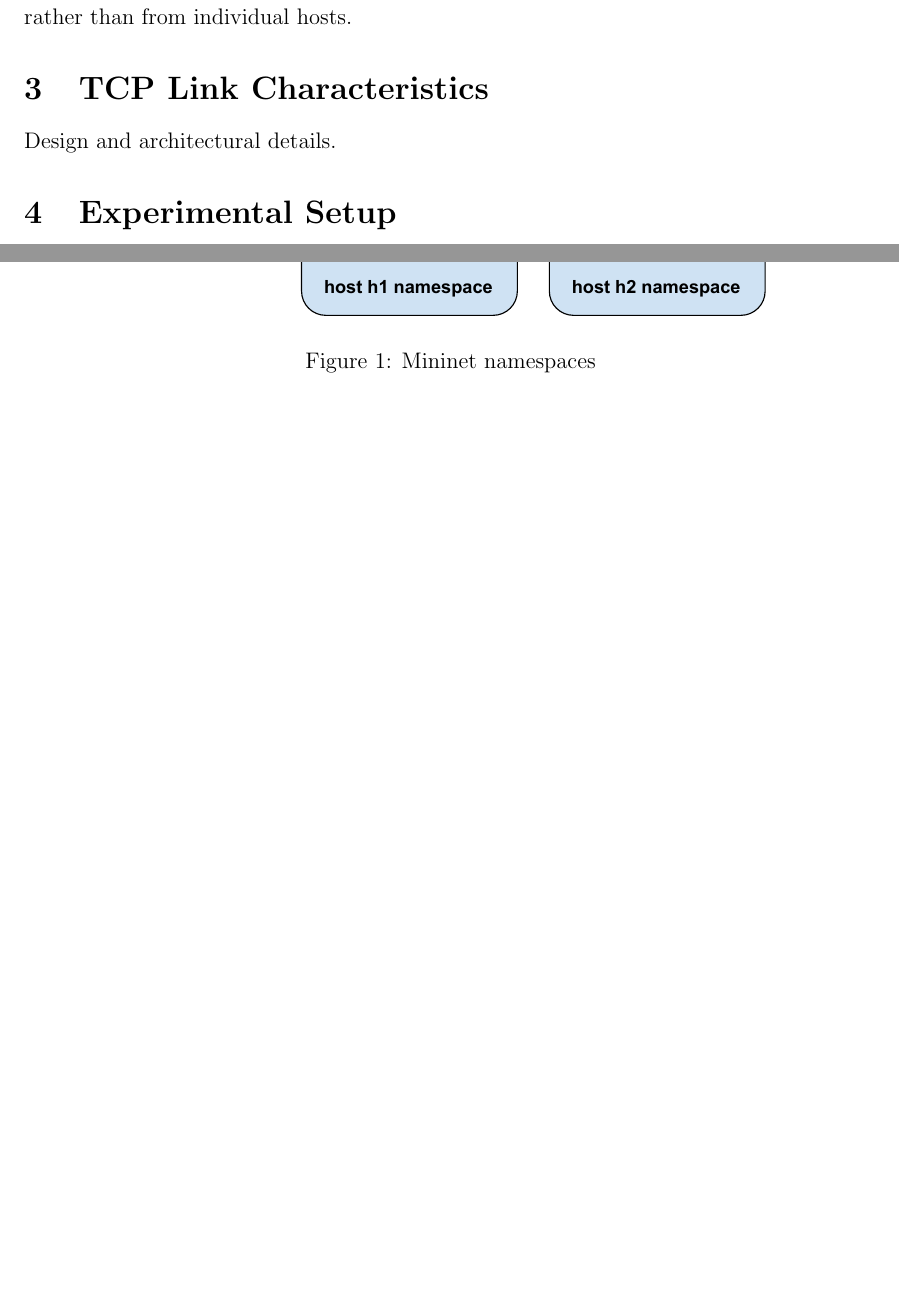
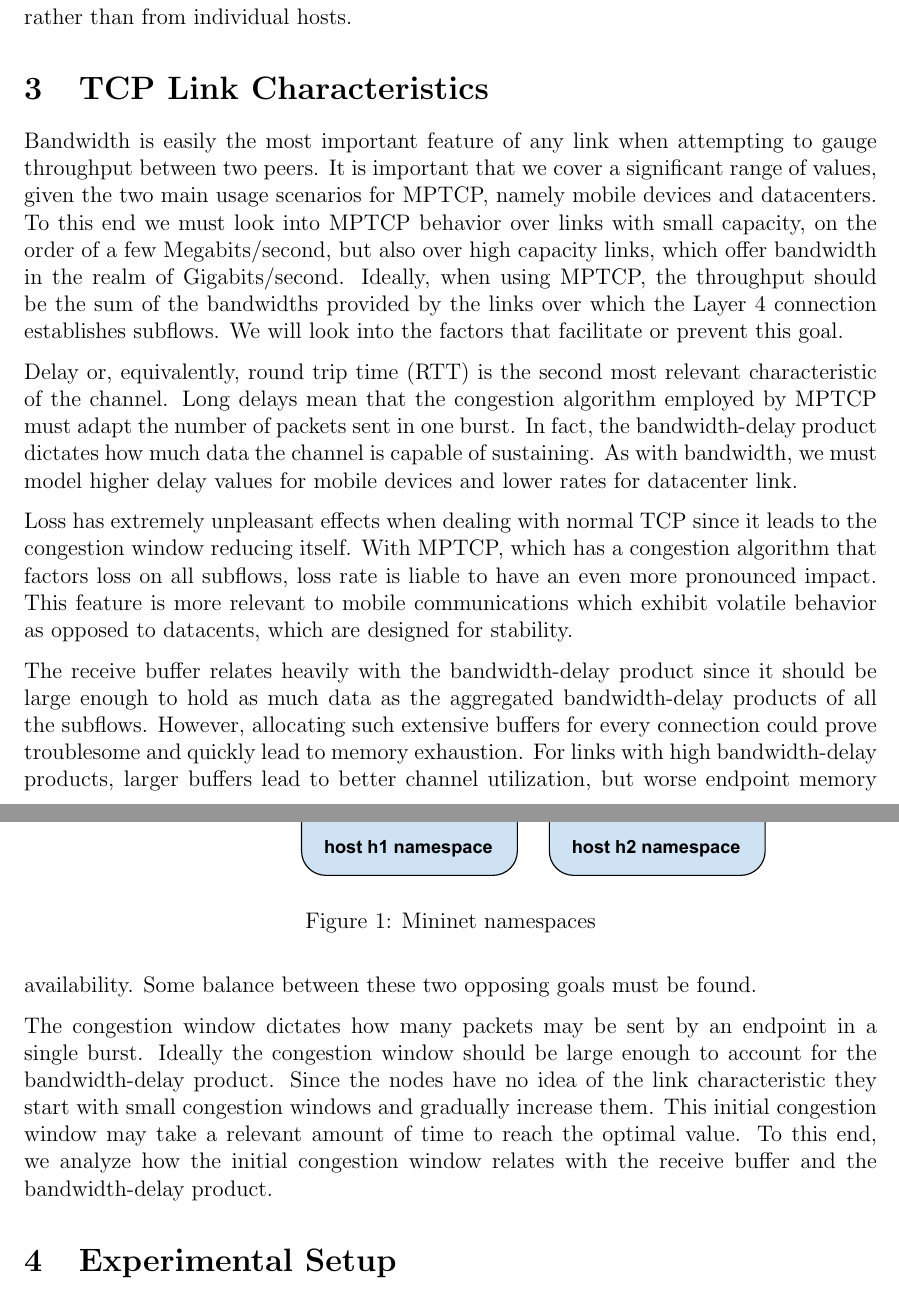
Before and after one commit to silviupopescu/mptcp_vpn_tun, a LaTeX paper (doc/papers/02.2014/my-report.tex, which reads doc/papers/02.2014/src/tcp-link.tex): two parts of pages 3 and 4 of 8, joined at a grey line, cut so that both start at the same text, the shorter picture padded with empty space. Compiled offline with pdfLaTeX.

Commit message:
doc: expand on link features

```diff
--- a/doc/papers/02.2014/src/tcp-link.tex
+++ b/doc/papers/02.2014/src/tcp-link.tex
@@ -1,3 +1,43 @@
 % vim: set tw=78 sts=2 sw=2 ts=8 aw et ai:
 
-Design and architectural details.
+Bandwidth is easily the most important feature of any link when attempting to
+gauge throughput between two peers. It is important that we cover a significant
+range of values, given the two main usage scenarios for MPTCP, namely mobile
+devices and datacenters. To this end we must look into MPTCP behavior over
+links with small capacity, on the order of a few Megabits/second, but also
+over high capacity links, which offer bandwidth in the realm of
+Gigabits/second. Ideally, when using MPTCP, the throughput should be the sum
+of the bandwidths provided by the links over which the Layer 4 connection
+establishes subflows. We will look into the factors that facilitate or prevent
+this goal.
+
+Delay or, equivalently, round trip time (RTT) is the second most relevant
+characteristic of the channel. Long delays mean that the congestion algorithm
+employed by MPTCP must adapt the number of packets sent in one burst. In fact,
+the bandwidth-delay product dictates how much data the channel is capable of
+sustaining. As with bandwidth, we must model higher delay values for mobile
+devices and lower rates for datacenter link.
+
+Loss has extremely unpleasant effects when dealing with normal TCP since it
+leads to the congestion window reducing itself. With MPTCP, which has a
+congestion algorithm that factors loss on all subflows, loss rate is liable to
+have an even more pronounced impact. This feature is more relevant to mobile
+communications which exhibit volatile behavior as opposed to datacents, which
+are designed for stability.
+
+The receive buffer relates heavily with the bandwidth-delay product since it
+should be large enough to hold as much data as the aggregated bandwidth-delay
+products of all the subflows. However, allocating such extensive buffers for
+every connection could prove troublesome and quickly lead to memory
+exhaustion. For links with high bandwidth-delay products, larger buffers lead
+to better channel utilization, but worse endpoint memory availability. Some
+balance between these two opposing goals must be found.
+
+The congestion window dictates how many packets may be sent by an endpoint in
+a single burst. Ideally the congestion window should be large enough to
+account for the bandwidth-delay product. Since the nodes have no idea of the
+link characteristic they start with small congestion windows and gradually
+increase them. This initial congestion window may take a relevant amount of
+time to reach the optimal value. To this end, we analyze how the initial
+congestion window relates with the receive buffer and the bandwidth-delay
+product.
```
Also changed, not shown: doc/papers/02.2014/src/introduction.tex (+7 -3 lines).
